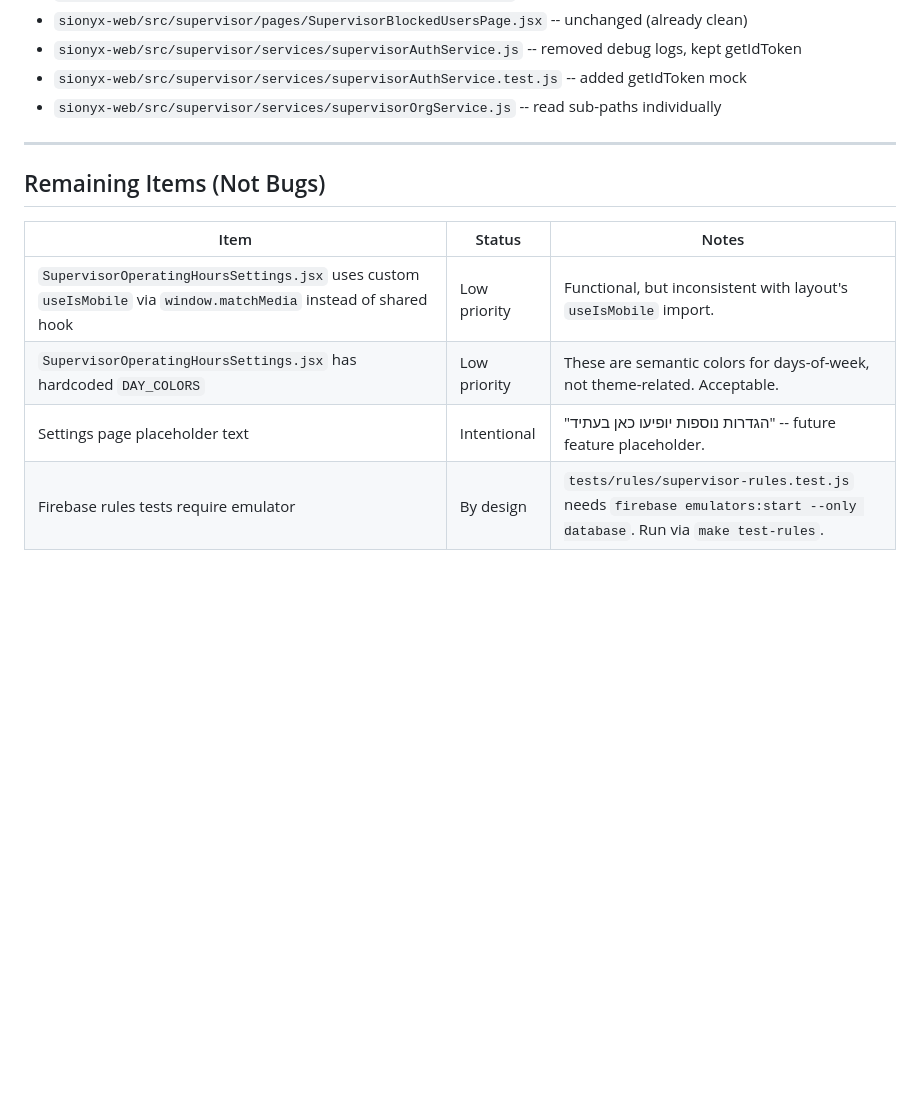
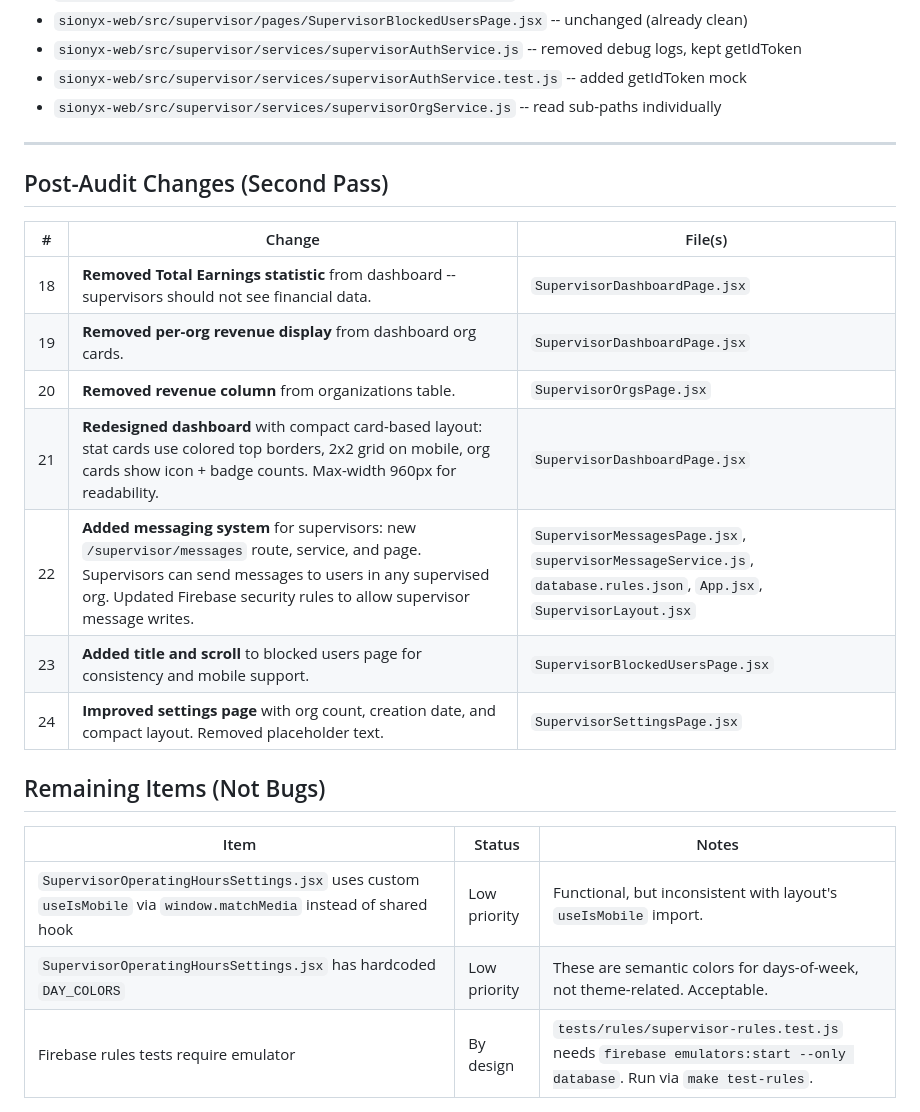
Before and after one commit to Danielsio/SIONYX, a Markdown page: SUPERVISOR-AUDIT.md, the part around the change. Rendered like a GitHub page; blank space fills up the shorter version.

Commit message:
docs: update audit document with second-pass findings
Add items 18-24 covering revenue removal, dashboard redesign,
messaging system, blocked users page title, and settings page
improvements.

Made-with: Cursor

```diff
--- a/SUPERVISOR-AUDIT.md
+++ b/SUPERVISOR-AUDIT.md
@@ -67,13 +67,24 @@
 
 ---
 
+## Post-Audit Changes (Second Pass)
+
+| # | Change | File(s) |
+|---|--------|---------|
+| 18 | **Removed Total Earnings statistic** from dashboard -- supervisors should not see financial data. | `SupervisorDashboardPage.jsx` |
+| 19 | **Removed per-org revenue display** from dashboard org cards. | `SupervisorDashboardPage.jsx` |
+| 20 | **Removed revenue column** from organizations table. | `SupervisorOrgsPage.jsx` |
+| 21 | **Redesigned dashboard** with compact card-based layout: stat cards use colored top borders, 2x2 grid on mobile, org cards show icon + badge counts. Max-width 960px for readability. | `SupervisorDashboardPage.jsx` |
+| 22 | **Added messaging system** for supervisors: new `/supervisor/messages` route, service, and page. Supervisors can send messages to users in any supervised org. Updated Firebase security rules to allow supervisor message writes. | `SupervisorMessagesPage.jsx`, `supervisorMessageService.js`, `database.rules.json`, `App.jsx`, `SupervisorLayout.jsx` |
+| 23 | **Added title and scroll** to blocked users page for consistency and mobile support. | `SupervisorBlockedUsersPage.jsx` |
+| 24 | **Improved settings page** with org count, creation date, and compact layout. Removed placeholder text. | `SupervisorSettingsPage.jsx` |
+
 ## Remaining Items (Not Bugs)
 
 | Item | Status | Notes |
 |------|--------|-------|
 | `SupervisorOperatingHoursSettings.jsx` uses custom `useIsMobile` via `window.matchMedia` instead of shared hook | Low priority | Functional, but inconsistent with layout's `useIsMobile` import. |
 | `SupervisorOperatingHoursSettings.jsx` has hardcoded `DAY_COLORS` | Low priority | These are semantic colors for days-of-week, not theme-related. Acceptable. |
-| Settings page placeholder text | Intentional | "הגדרות נוספות יופיעו כאן בעתיד" -- future feature placeholder. |
 | Firebase rules tests require emulator | By design | `tests/rules/supervisor-rules.test.js` needs `firebase emulators:start --only database`. Run via `make test-rules`. |
 
 ---
```
